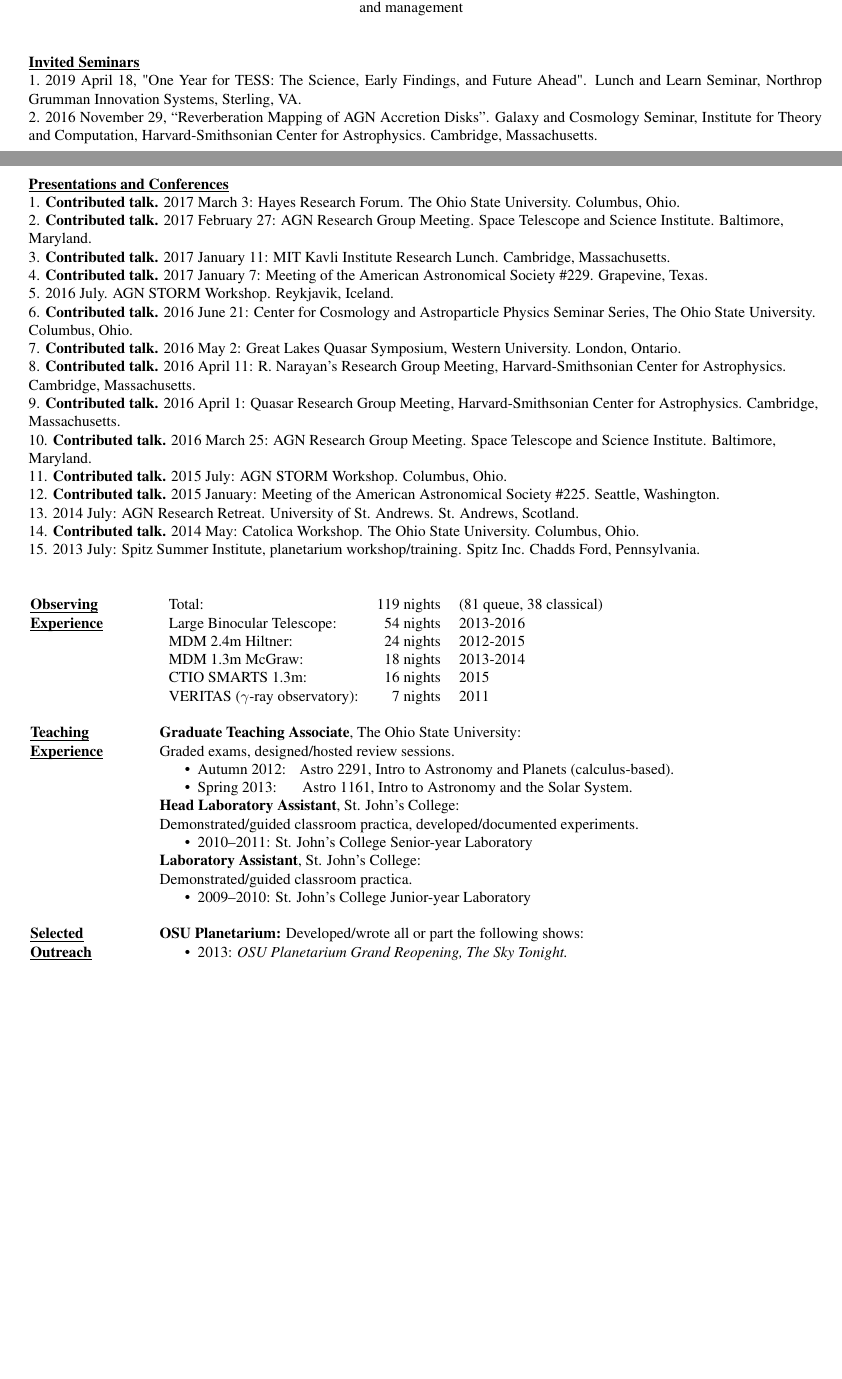
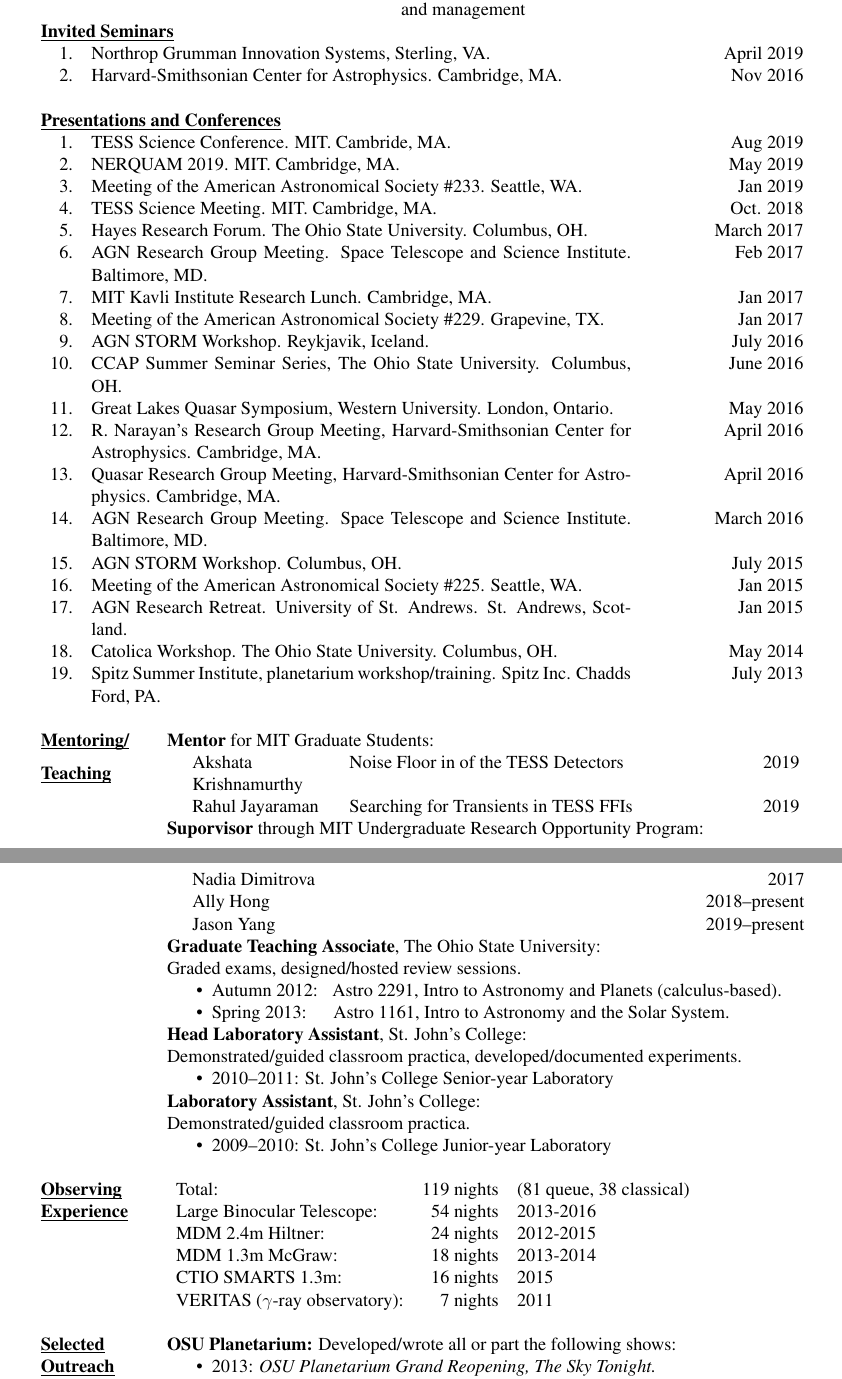
Before and after one commit to mmfausnaugh/CV, a LaTeX CV (cv_resume_style.tex): two parts of pages 1 and 2 of 5 before the commit and two parts of pages 2 and 3 of 6 after it, joined at a grey line, cut so that both start at the same text, the shorter picture padded with empty space. The pictures show the PDF file cv_resume_style.pdf that the author committed with the source.

Commit message:
pretty good updates, need to do publications and proof

```diff
--- a/cv_resume_style.tex
+++ b/cv_resume_style.tex
@@ -126,38 +148,39 @@ Observational astronomy    &  Image processing                  &  \phantom{a}ba
 Data analysis methods      &  Time series analysis              &  Working knowledge \\
                            &  Software design, implementation,  &  \phantom{aa}of c++, fortran, perl \\
                            &    \phantom{a} and management      &
-\end{tabular}
-\end{longtable}
-
-\begin{longtable}{z}
-\underline{\smash{\textbf{Invited Seminars}}}  \\
-{\raggedright \stepcounter{invites}\theinvites.\,\,2019 April 18,
-"One Year for TESS:  The Science, Early Findings, and Future Ahead".
-Lunch and Learn Seminar, Northrop Grumman Innovation Systems, Sterling, VA.}\\
-{\raggedright \stepcounter{invites}\theinvites.\,\,2016 November 29,
-``Reverberation Mapping of AGN Accretion Disks''.
-Galaxy and Cosmology Seminar, Institute for Theory and Computation,
-Harvard-Smithsonian Center for Astrophysics. Cambridge, Massachusetts.}
+\end{tabular}\\
+%\begin{longtable}{z}
+\underline{\smash{\textbf{Invited Seminars}}}&  \\
+%\begin{enumerate}[noitemsep,label=\arabic*.]
+%\begin{enumerate}
+%\item dadada
+%verbose version
+%\item 2019 April 18, "One Year for TESS:  The Science, Early Findings, and Future Ahead". \\
+%Lunch and Learn Seminar, Northrop Grumman Innovation Systems, Sterling, VA.
+%\item 2016 November 29,``Reverberation Mapping of AGN Accretion Disks'".\\
+ %Galaxy and Cosmology Seminar, Institute for Theory and Computation, Harvard-Smithsonian Center for Astrophysics. Cambridge, Massachusetts.
+\invite{Northrop Grumman Innovation Systems, Sterling, VA.}{April 2019}& \\
+\invite{Harvard-Smithsonian Center for Astrophysics. Cambridge, MA.}{Nov 2016}&\\
 \\
+%\end{enumerate}
+\underline{\textbf{Presentations and Conferences}}& \\
+\talk{TESS Science Conference.  MIT.  Cambride, MA.}{Aug 2019}\\
+\talk{NERQUAM 2019.  MIT. Cambridge, MA.}{May 2019}\\
+\talk{Meeting of the American Astronomical Society \#233. Seattle, WA.}{Jan 2019}\\
+\talk{TESS Science Meeting. MIT. Cambridge, MA.}{Oct. 2018}\\
+\talk{Hayes Research Forum. The Ohio State University. Columbus, OH.}{March 2017}&\\
+\talk{AGN Research Group Meeting.  Space Telescope and Science Institute. Baltimore, MD.}{Feb 2017}&\\
+\talk{MIT Kavli Institute Research Lunch. Cambridge, MA.}{Jan 2017}&\\
+\talk{Meeting of the American Astronomical Society \#229. Grapevine, TX.}{Jan 2017}&\\
+\talk{AGN STORM Workshop. Reykjavik, Iceland.}{July 2016}&\\
+\talk{CCAP Summer Seminar Series, The Ohio State University. Columbus, OH.}{June 2016}&\\
+\talk{Great Lakes Quasar Symposium, Western University. London, Ontario.}{May 2016}&\\
+\talk{R. Narayan's Research Group Meeting, Harvard-Smithsonian Center for Astrophysics. Cambridge, MA.}{April 2016}&\\
+\talk{Quasar Research Group Meeting,  Harvard-Smithsonian Center for Astrophysics. Cambridge, MA.}{April 2016}&\\
+\talk{AGN Research Group Meeting.  Space Telescope and Science Institute. Baltimore, MD.}{March 2016}&\\
+\talk{AGN STORM Workshop.  Columbus, OH.}{July 2015}&\\
+\talk{Meeting of the American Astronomical Society \#225. Seattle, WA.}{Jan 2015}&\\
+\talk{AGN Research Retreat.  University of St. Andrews.  St. Andrews, Scotland.}{Jan 2015}&\\
+\talk{Catolica Workshop.  The Ohio State University. Columbus, OH.}{May 2014}&\\
+\talk{Spitz Summer Institute, planetarium workshop/training. Spitz Inc. Chadds Ford, PA.}{July 2013}&\\
 \\
-\underline{\textbf{Presentations and Conferences}} \\
-\talk{2017 March 3: Hayes Research Forum. The Ohio State University. Columbus, Ohio.}
-\talk{2017 February 27: AGN Research Group Meeting.  Space Telescope and Science Institute. Baltimore, Maryland.}
-\talk{2017 January 11: MIT Kavli Institute Research Lunch. Cambridge, Massachusetts.}
-\talk{2017 January 7: Meeting of the American Astronomical Society \#229. Grapevine, Texas.}
-\stepcounter{confs}\theconfs.\,\,2016 July. AGN STORM Workshop. Reykjavik, Iceland.\\
-\talk{2016 June 21: Center for Cosmology and Astroparticle Physics Seminar Series, The Ohio State University. Columbus, Ohio.}
-\talk{2016 May 2: Great Lakes Quasar Symposium, Western University. London, Ontario.}
-\talk{2016 April 11: R. Narayan's Research Group Meeting, Harvard-Smithsonian Center for Astrophysics. Cambridge, Massachusetts.}
-\talk{2016 April 1: Quasar Research Group Meeting,  Harvard-Smithsonian Center for Astrophysics. Cambridge, Massachusetts.}
-\talk{2016 March 25: AGN Research Group Meeting.  Space Telescope and Science Institute. Baltimore, Maryland.}
-\talk{2015 July: AGN STORM Workshop.  Columbus, Ohio.}
-\talk{2015 January: Meeting of the American Astronomical Society \#225. Seattle, Washington.}
-\stepcounter{confs}\theconfs.\,\,2014 July:  AGN Research Retreat.  University of St. Andrews.  St. Andrews, Scotland.\\
-\talk{2014 May: Catolica Workshop.  The Ohio State University. Columbus, Ohio.}
-\stepcounter{confs}\theconfs.\,\,2013 July:  Spitz Summer Institute, planetarium workshop/training. Spitz Inc. Chadds Ford, Pennsylvania.\\
-\end{longtable}
-\begin{longtable}{LR}
-
-\underline{\smash{\textbf{Observing}}}\\\underline{\smash{\textbf{Experience}}} &
-\begin{tabular}[t]{lrl}
@@ -170,8 +187,30 @@ VERITAS ($\gamma$-ray observatory): &   7 nights& 2011   \\
-\end{tabular}\\
-\\
-
-\underline{\smash{\textbf{Teaching}}}  &  \textbf{Graduate Teaching Associate}, The Ohio State University:\\
-\underline{\smash{\textbf{Experience}}}&  Graded exams, designed/hosted review sessions.
+%verbose verseion
+%\begin{enumerate}[noitemsep,label=\arabic*.]
+%\item \talk{2017 March 3: Hayes Research Forum. The Ohio State University. Columbus, OH.}
+%\item \talk{2017 February 27: AGN Research Group Meeting.  Space Telescope and Science Institute. Baltimore, MD.}
+%\item \talk{2017 January 11: MIT Kavli Institute Research Lunch. Cambridge, MA.}
+%\item \talk{2017 January 7: Meeting of the American Astronomical Society \#229. Grapevine, TX.}
+%\item \stepcounter{confs}\theconfs.\,\,2016 July. AGN STORM Workshop. Reykjavik, Iceland.
+%\item \talk{2016 June 21: Center for Cosmology and Astroparticle Physics Seminar Series, The Ohio State University. Columbus, OH.}
+%\item \talk{2016 May 2: Great Lakes Quasar Symposium, Western University. London, Ontario.}
+%\item \talk{2016 April 11: R. Narayan's Research Group Meeting, Harvard-Smithsonian Center for Astrophysics. Cambridge, MA.}
+%\item \talk{2016 April 1: Quasar Research Group Meeting,  Harvard-Smithsonian Center for Astrophysics. Cambridge, MA.}
+%\item \talk{2016 March 25: AGN Research Group Meeting.  Space Telescope and Science Institute. Baltimore, MD.}
+%\item \talk{2015 July: AGN STORM Workshop.  Columbus, OH.}
+%\item \talk{2015 January: Meeting of the American Astronomical Society \#225. Seattle, WA.}
+%\item \stepcounter{confs}\theconfs.\,\,2014 July:  AGN Research Retreat.  University of St. Andrews.  St. Andrews, Scotland.
+%\item \talk{2014 May: Catolica Workshop.  The Ohio State University. Columbus, OH.}
+%\item \stepcounter{confs}\theconfs.\,\,2013 July:  Spitz Summer Institute, planetarium workshop/training. Spitz Inc. Chadds Ford, PA.\\
+\underline{\smash{\textbf{Mentoring/}}}  &  \textbf{Mentor} for MIT Graduate Students:\\
+\underline{\smash{\textbf{Teaching}}}
+  &\phantom{aa}\gradstudent{Akshata Krishnamurthy}{Noise Floor in of the TESS Detectors}{2019}\\
+  &\phantom{aa}\gradstudent{Rahul Jayaraman}{Searching for Transients in TESS FFIs}{2019} \\
+&  \textbf{Suporvisor} through MIT Undergraduate Research Opportunity Program:\\
+ & \phantom{aa}\student{Nadia Dimitrova}{2017}\\
+ & \phantom{aa}\student{Ally Hong}{2018--present}\\
+ & \phantom{aa}\student{Jason Yang}{2019--present}\\
+&\textbf{Graduate Teaching Associate}, The Ohio State University:\\
+&Graded exams, designed/hosted review sessions.
 \begin{compactitem}
 \item Autumn 2012: \hspace{2mm}Astro 2291,  Intro to Astronomy and Planets (calculus-based).
 \item Spring 2013: \hspace{4.8mm}Astro 1161,  Intro to Astronomy and the Solar System.
@@ -184,3 +223,7 @@ VERITAS ($\gamma$-ray observatory): &   7 nights& 2011   \\
 \begin{compactitem}
 \item 2009--2010:  St. John's College Junior-year Laboratory
 \end{compactitem}
+\\
+
+\underline{\smash{\textbf{Observing}}}\\\underline{\smash{\textbf{Experience}}} &
+\begin{tabular}[t]{lrl}
```
Also changed, not shown: cv_resume_style.pdf, cv_resume_style.tex (49 more changed lines).
